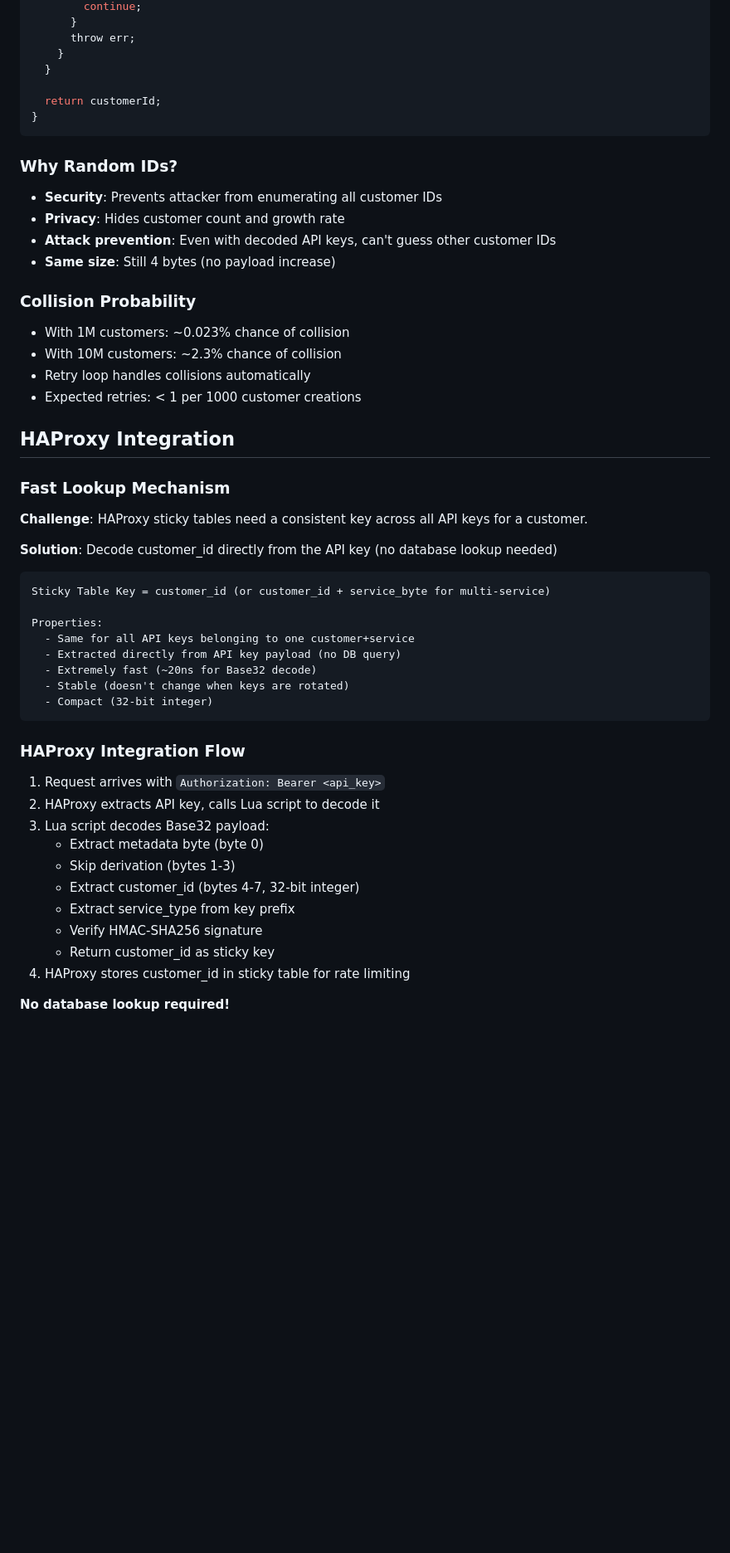
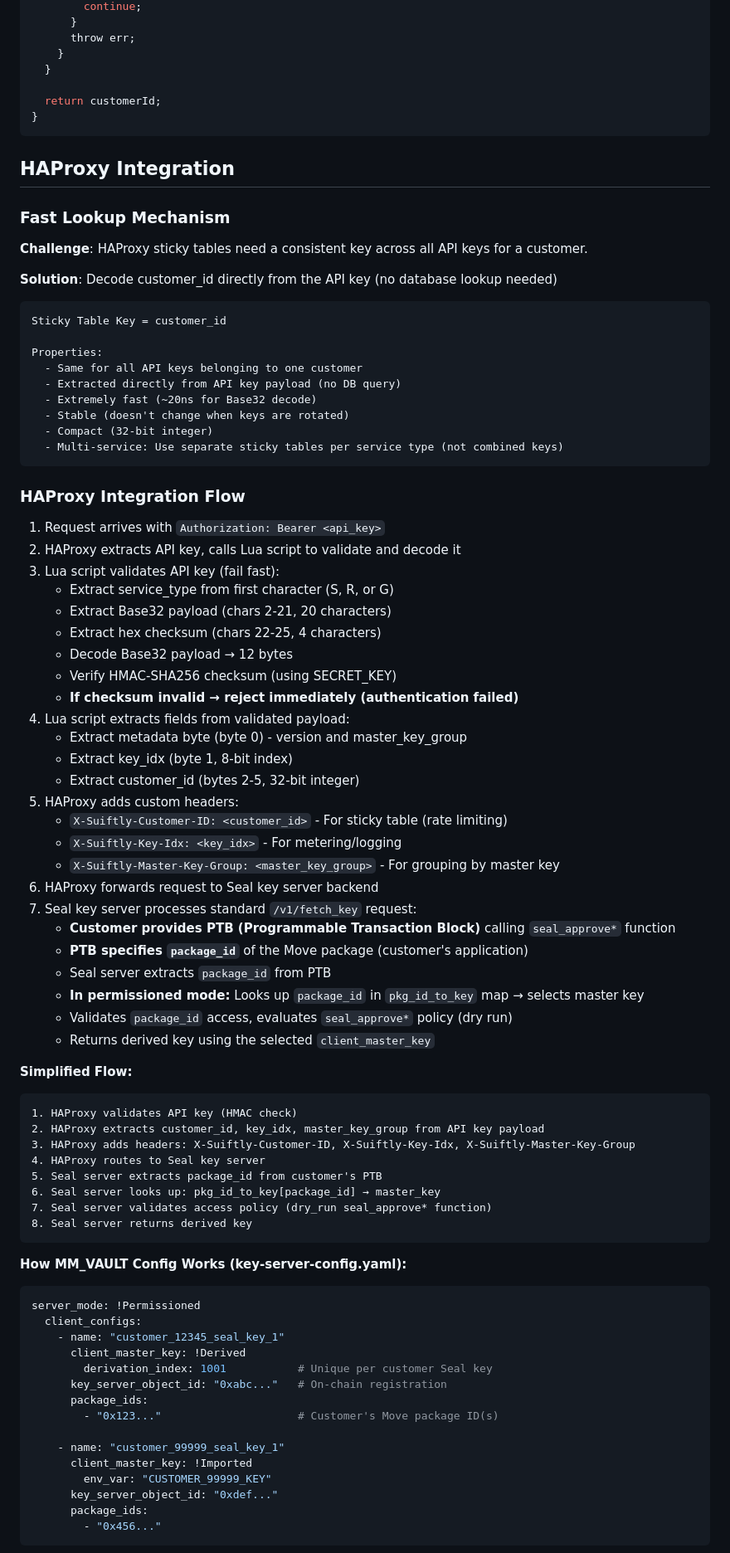
Before and after one commit to mario4tier/suiftly-co, a Markdown page: API_KEY_DESIGN.md, the part around one of its changes. Shown at 83% size. GitHub-like rendering; blank space fills up the shorter version.

````diff
--- a/API_KEY_DESIGN.md
+++ b/API_KEY_DESIGN.md
@@ -293,20 +275,6 @@ async function generateCustomerId(): Promise<number> {
 }
 ```
 
-### Why Random IDs?
-
-- **Security**: Prevents attacker from enumerating all customer IDs
-- **Privacy**: Hides customer count and growth rate
-- **Attack prevention**: Even with decoded API keys, can't guess other customer IDs
-- **Same size**: Still 4 bytes (no payload increase)
-
-### Collision Probability
-
-- With 1M customers: ~0.023% chance of collision
-- With 10M customers: ~2.3% chance of collision
-- Retry loop handles collisions automatically
-- Expected retries: < 1 per 1000 customer creations
-
 ## HAProxy Integration
 
 ### Fast Lookup Mechanism
@@ -316,27 +284,73 @@ async function generateCustomerId(): Promise<number> {
 **Solution**: Decode customer_id directly from the API key (no database lookup needed)
 
 ```
-Sticky Table Key = customer_id (or customer_id + service_byte for multi-service)
+Sticky Table Key = customer_id
 
 Properties:
-  - Same for all API keys belonging to one customer+service
+  - Same for all API keys belonging to one customer
   - Extracted directly from API key payload (no DB query)
   - Extremely fast (~20ns for Base32 decode)
   - Stable (doesn't change when keys are rotated)
   - Compact (32-bit integer)
+  - Multi-service: Use separate sticky tables per service type (not combined keys)
 ```
 
 ### HAProxy Integration Flow
 
 1. Request arrives with `Authorization: Bearer <api_key>`
-2. HAProxy extracts API key, calls Lua script to decode it
-3. Lua script decodes Base32 payload:
-   - Extract metadata byte (byte 0)
-   - Skip derivation (bytes 1-3)
-   - Extract customer_id (bytes 4-7, 32-bit integer)
-   - Extract service_type from key prefix
-   - Verify HMAC-SHA256 signature
-   - Return customer_id as sticky key
-4. HAProxy stores customer_id in sticky table for rate limiting
+2. HAProxy extracts API key, calls Lua script to validate and decode it
+3. Lua script validates API key (fail fast):
+   - Extract service_type from first character (S, R, or G)
+   - Extract Base32 payload (chars 2-21, 20 characters)
+   - Extract hex checksum (chars 22-25, 4 characters)
+   - Decode Base32 payload → 12 bytes
+   - Verify HMAC-SHA256 checksum (using SECRET_KEY)
+   - **If checksum invalid → reject immediately (authentication failed)**
+4. Lua script extracts fields from validated payload:
+   - Extract metadata byte (byte 0) - version and master_key_group
+   - Extract key_idx (byte 1, 8-bit index)
+   - Extract customer_id (bytes 2-5, 32-bit integer)
+5. HAProxy adds custom headers:
+   - `X-Suiftly-Customer-ID: <customer_id>` - For sticky table (rate limiting)
+   - `X-Suiftly-Key-Idx: <key_idx>` - For metering/logging
+   - `X-Suiftly-Master-Key-Group: <master_key_group>` - For grouping by master key
+6. HAProxy forwards request to Seal key server backend
+7. Seal key server processes standard `/v1/fetch_key` request:
+   - **Customer provides PTB (Programmable Transaction Block)** calling `seal_approve*` function
+   - **PTB specifies `package_id`** of the Move package (customer's application)
+   - Seal server extracts `package_id` from PTB
+   - **In permissioned mode:** Looks up `package_id` in `pkg_id_to_key` map → selects master key
+   - Validates `package_id` access, evaluates `seal_approve*` policy (dry run)
+   - Returns derived key using the selected `client_master_key`
 
-**No database lookup required!**
+**Simplified Flow:**
+```
+1. HAProxy validates API key (HMAC check)
+2. HAProxy extracts customer_id, key_idx, master_key_group from API key payload
+3. HAProxy adds headers: X-Suiftly-Customer-ID, X-Suiftly-Key-Idx, X-Suiftly-Master-Key-Group
+4. HAProxy routes to Seal key server
+5. Seal server extracts package_id from customer's PTB
+6. Seal server looks up: pkg_id_to_key[package_id] → master_key
+7. Seal server validates access policy (dry_run seal_approve* function)
+8. Seal server returns derived key
+```
+
+**How MM_VAULT Config Works (key-server-config.yaml):**
+```yaml
+server_mode: !Permissioned
+  client_configs:
+    - name: "customer_12345_seal_key_1"
+      client_master_key: !Derived
+        derivation_index: 1001           # Unique per customer Seal key
+      key_server_object_id: "0xabc..."   # On-chain registration
+      package_ids:
+        - "0x123..."                     # Customer's Move package ID(s)
+
+    - name: "customer_99999_seal_key_1"
+      client_master_key: !Imported
+        env_var: "CUSTOMER_99999_KEY"
+      key_server_object_id: "0xdef..."
+      package_ids:
+        - "0x456..."
+```
+
````
Also changed, not shown: other parts of API_KEY_DESIGN.md (+117 -126 lines), CUSTOMER_SERVICE_SCHEMA.md (+8 -14 lines).
